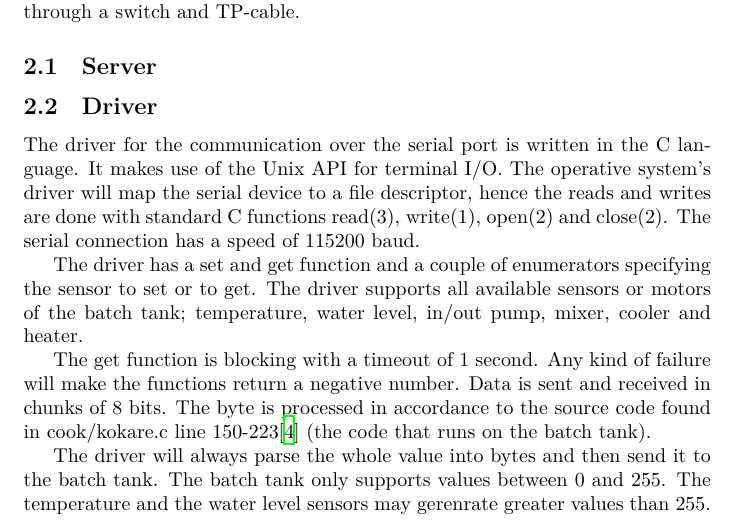
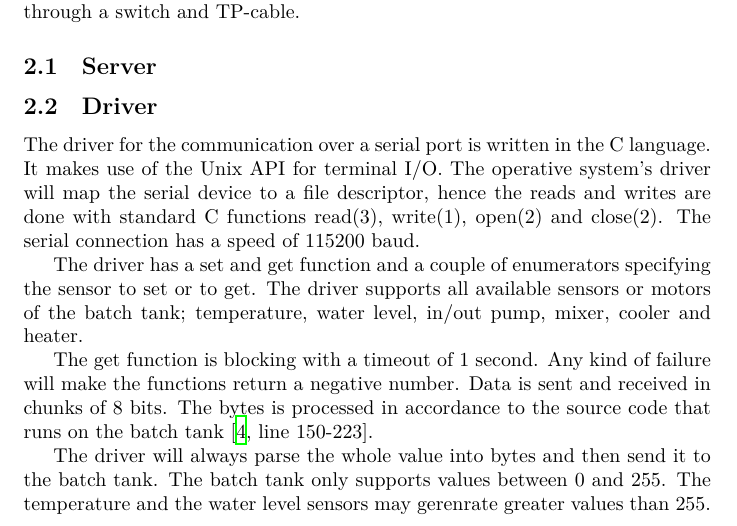
Before and after one commit to Fulkerson/FRTN01, a LaTeX document (docs/report.tex): part of page 3 of 5, cut so that both start at the same text. Compiled offline with XeLaTeX.

Commit message:
Small fix in driver section.

```diff
--- a/docs/report.tex
+++ b/docs/report.tex
@@ -39,11 +39,11 @@ The server contains of a driver that communicates with the batch tank over a ser
 \subsection{Server}
 
 \subsection{Driver}
-The driver for the communication over the serial port is written in the C language. It makes use of the Unix API for terminal I/O. The operative system's driver will map the serial device to a file descriptor, hence the reads and writes are done with standard C functions read(3), write(1), open(2) and close(2).  The serial connection has a speed of 115200 baud.
+The driver for the communication over a serial port is written in the C language. It makes use of the Unix API for terminal I/O. The operative system's driver will map the serial device to a file descriptor, hence the reads and writes are done with standard C functions read(3), write(1), open(2) and close(2).  The serial connection has a speed of 115200 baud.
 
 The driver has a set and get function and a couple of enumerators specifying the sensor to set or to get. The driver supports all available sensors or motors of the batch tank; temperature, water level, in/out pump, mixer, cooler and heater.
 
-The get function is blocking with a timeout of 1 second. Any kind of failure will make the functions return a negative number. Data is sent and received in chunks of 8 bits. The byte is processed in accordance to the source code found in cook/kokare.c line 150-223\cite{kokare.c} (the code that runs on the batch tank).
+The get function is blocking with a timeout of 1 second. Any kind of failure will make the functions return a negative number. Data is sent and received in chunks of 8 bits. The bytes is processed in accordance to the source code that runs on the batch tank \cite[line 150-223]{kokare.c}.
 
 The driver will always parse the whole value into bytes and then send it to the batch tank. The batch tank only supports values between 0 and 255. The temperature and the water level sensors may gerenrate greater values than 255.
 
```
